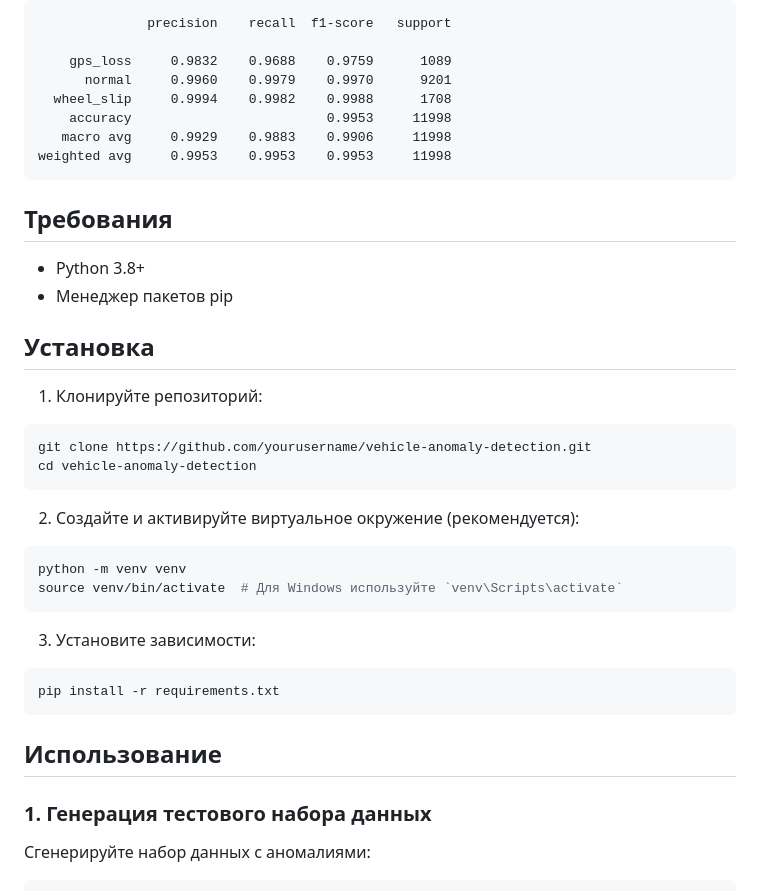
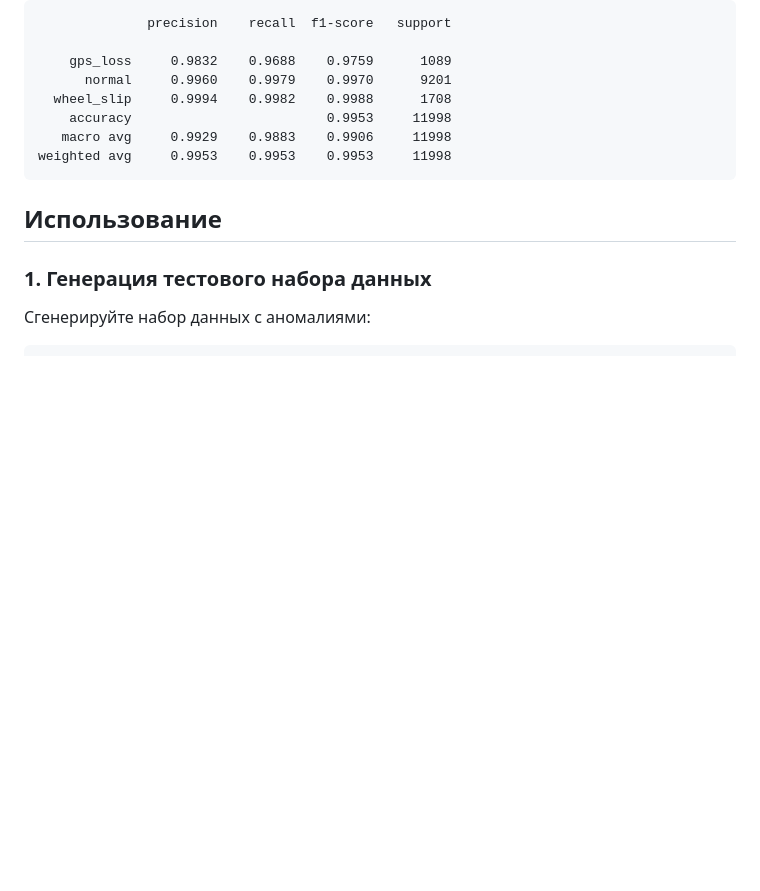
Before and after one commit to iverosh/vehicle-anomaly-detection, a Markdown page: readme.md, the part around the change. Rendered like a GitHub page; blank space fills up the shorter version.

````diff
--- a/readme.md
+++ b/readme.md
@@ -21,30 +21,6 @@
    macro avg     0.9929    0.9883    0.9906     11998
 weighted avg     0.9953    0.9953    0.9953     11998
 ```
-## Требования
-
-- Python 3.8+
-- Менеджер пакетов pip
-
-## Установка
-
-1. Клонируйте репозиторий:
-```bash
-git clone https://github.com/yourusername/vehicle-anomaly-detection.git
-cd vehicle-anomaly-detection
-```
-
-2. Создайте и активируйте виртуальное окружение (рекомендуется):
-```bash
-python -m venv venv
-source venv/bin/activate  # Для Windows используйте `venv\Scripts\activate`
-```
-
-3. Установите зависимости:
-```bash
-pip install -r requirements.txt
-```
-
 ## Использование
 
 ### 1. Генерация тестового набора данных
````
